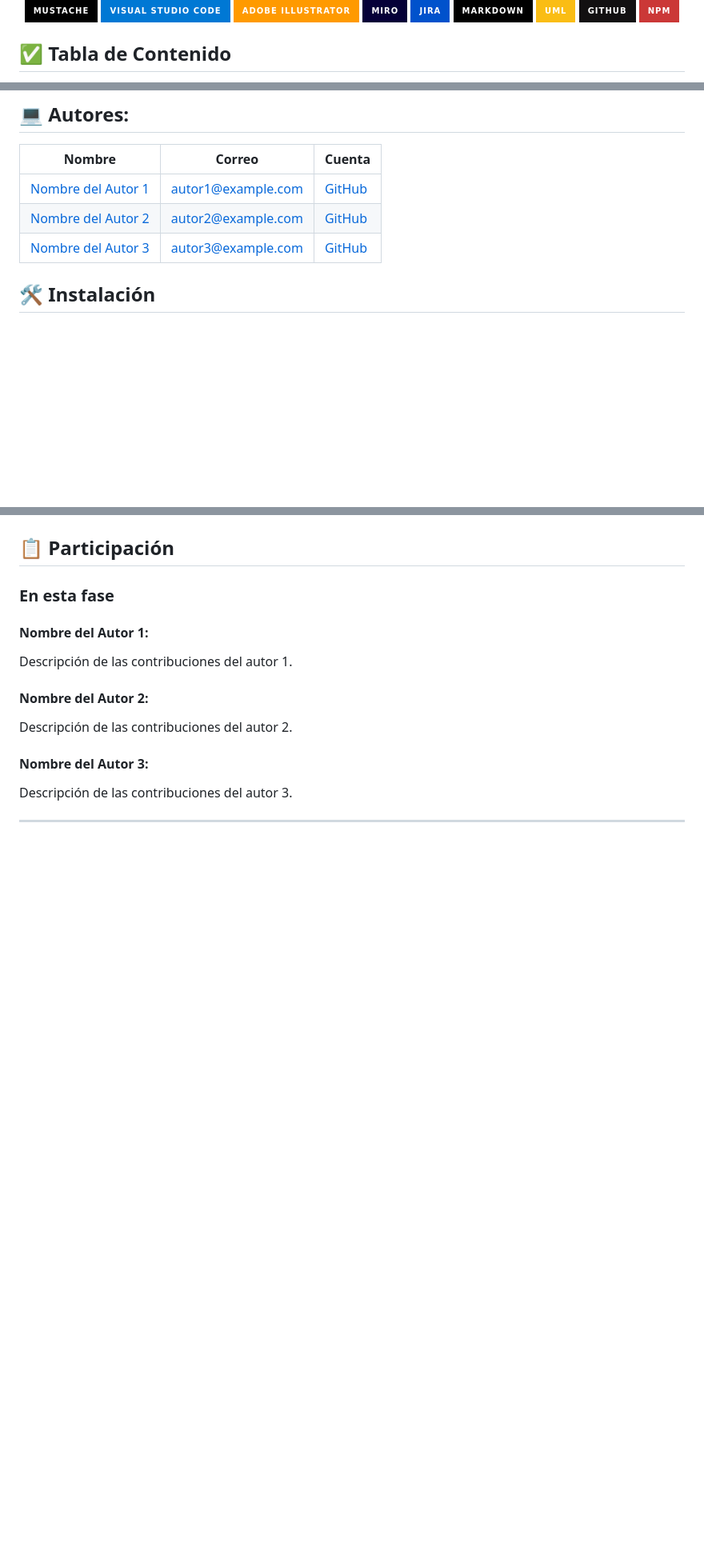
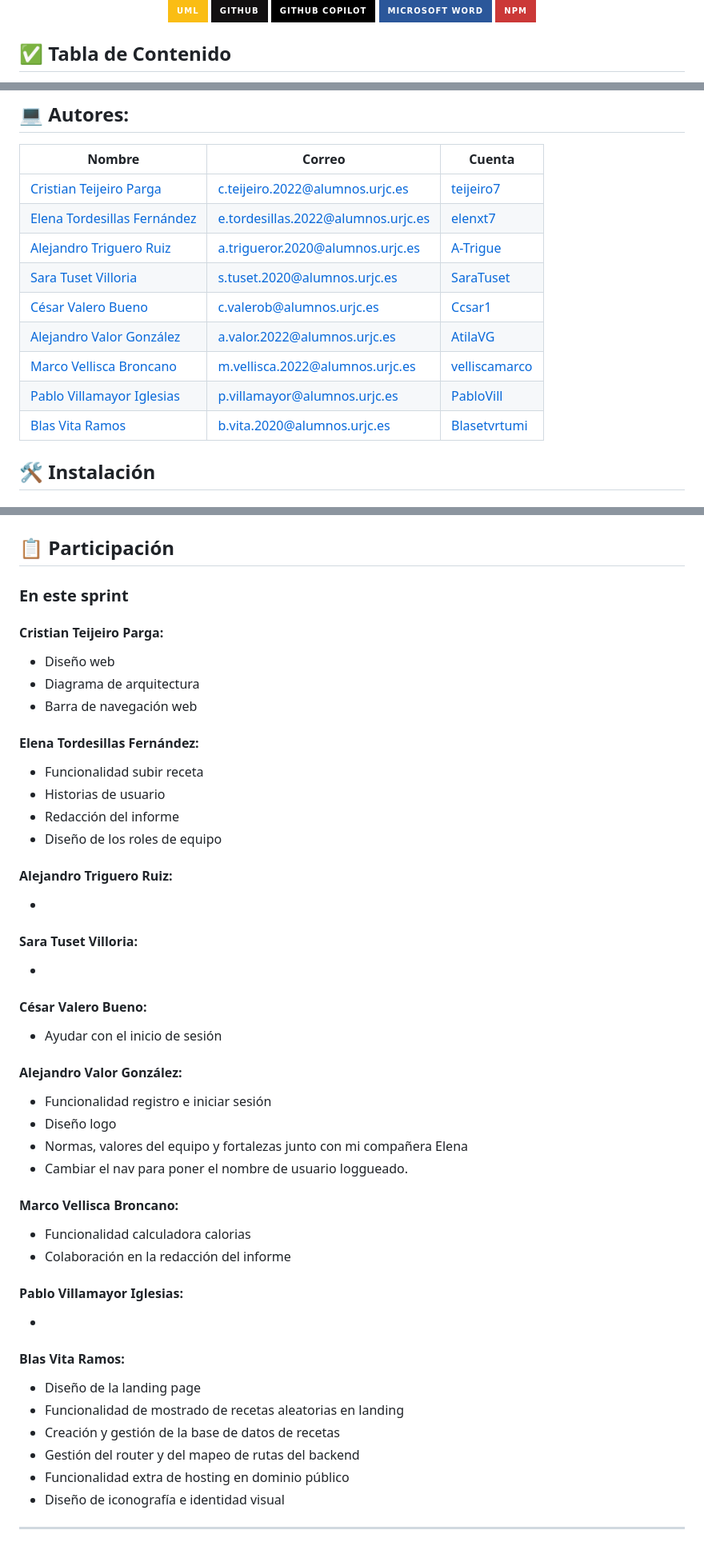
Before and after one commit to SaraTuset/Recetika, a Markdown page: README.md, 3 parts joined by grey strips. Shown at 80% size. Rendered like a GitHub page; badges without logos; blank space fills up the shorter version.

```diff
--- a/README.md
+++ b/README.md
@@ -24,5 +26,7 @@
    <img src="https://img.shields.io/badge/UML-FABD14.svg?style=for-the-badge&logo=UML&logoColor=black"/>
    <img src="https://img.shields.io/badge/github-%23121011.svg?style=for-the-badge&logo=github&logoColor=white"/>
+   <img src="https://img.shields.io/badge/GitHub%20Copilot-000000.svg?style=for-the-badge&logo=GitHub-Copilot&logoColor=white"/>
+   <img src="https://img.shields.io/badge/Microsoft_Word-2B579A?style=for-the-badge&logo=microsoft-word&logoColor=white"/>
    <img src="https://img.shields.io/badge/NPM-%23CB3837.svg?style=for-the-badge&logo=npm&logoColor=white"/>
 </p>
 
@@ -38,9 +42,15 @@
 ## 💻 Autores:
 | Nombre                                          | Correo             | Cuenta                              |
 | ----------------------------------------------- | ------------------ | ----------------------------------- |
-| [Nombre del Autor 1](mailto:autor1@example.com) | autor1@example.com | [GitHub](https://github.com/autor1) |
-| [Nombre del Autor 2](mailto:autor2@example.com) | autor2@example.com | [GitHub](https://github.com/autor2) |
-| [Nombre del Autor 3](mailto:autor3@example.com) | autor3@example.com | [GitHub](https://github.com/autor3) |
+| [Cristian Teijeiro Parga](mailto:c.teijeiro.2022@alumnos.urjc.es) | c.teijeiro.2022@alumnos.urjc.es | [teijeiro7](https://github.com/teijeiro7) |
+| [Elena Tordesillas Fernández](mailto:e.tordesillas.2022@alumnos.urjc.es) | e.tordesillas.2022@alumnos.urjc.es | [elenxt7](https://github.com/elenxt4) |
+| [Alejandro Triguero Ruiz](mailto:a.trigueror.2020@alumnos.urjc.es) | a.trigueror.2020@alumnos.urjc.es | [A-Trigue](https://github.com/A-Trigue) |
+| [Sara Tuset Villoria](mailto:s.tuset.2020@alumnos.urjc.es) | s.tuset.2020@alumnos.urjc.es | [SaraTuset](https://github.com/SaraTuset) |
+| [César Valero Bueno](mailto:c.valerob@alumnos.urjc.es) | c.valerob@alumnos.urjc.es | [Ccsar1](https://github.com/Ccsar1) |
+| [Alejandro Valor González](mailto:a.valor.2022@alumnos.urjc.es) | a.valor.2022@alumnos.urjc.es | [AtilaVG](https://github.com/AtilaVG) |
+| [Marco Vellisca Broncano](mailto:m.vellisca.2022@alumnos.urjc.es) | m.vellisca.2022@alumnos.urjc.es | [velliscamarco](https://github.com/velliscamarco) |
+| [Pablo Villamayor Iglesias](mailto:p.villamayor@alumnos.urjc.es) | p.villamayor@alumnos.urjc.es | [PabloVill](https://github.com/PabloVILL) |
+| [Blas Vita Ramos](mailto:b.vita.2020@alumnos.urjc.es) | b.vita.2020@alumnos.urjc.es | [Blasetvrtumi](https://github.com/Blasetvrtumi) |
 
 ## 🛠️ Instalación
 
@@ -93,14 +102,47 @@ La organización en equipo de todo el proceso de desarrollom de la aplicación p
 
 ## 📋 Participación
 
-### En esta fase
-#### Nombre del Autor 1:
-Descripción de las contribuciones del autor 1.
+### En este sprint
+#### Cristian Teijeiro Parga:
+-	Diseño web
+-	Diagrama de arquitectura
+-	Barra de navegación web
 
-#### Nombre del Autor 2:
-Descripción de las contribuciones del autor 2.
+#### Elena Tordesillas Fernández:
+-	Funcionalidad subir receta
+-	Historias de usuario
+-	Redacción del informe
+-	Diseño de los roles de equipo
 
-#### Nombre del Autor 3:
-Descripción de las contribuciones del autor 3.
+#### Alejandro Triguero Ruiz:
+-
+
+#### Sara Tuset Villoria:
+-
+
+#### César Valero Bueno:
+-	Ayudar con el inicio de sesión
+
+#### Alejandro Valor González:
+-	Funcionalidad registro e iniciar sesión
+-	Diseño logo
+-	Normas, valores del equipo y fortalezas junto con mi compañera Elena
+-	Cambiar el nav para poner el nombre de usuario loggueado.
+
+
+#### Marco Vellisca Broncano:
+-	Funcionalidad calculadora calorias
+-	Colaboración en la redacción del informe
+
+#### Pablo Villamayor Iglesias:
+-
+
+#### Blas Vita Ramos:
+-	Diseño de la landing page
+-	Funcionalidad de mostrado de recetas aleatorias en landing
+-	Creación y gestión de la base de datos de recetas
+-	Gestión del router y del mapeo de rutas del backend
+-	Funcionalidad extra de hosting en dominio público
+-	Diseño de iconografía e identidad visual
 
 ---
```
Also changed, not shown: other parts of README.md (+12 -11 lines).
